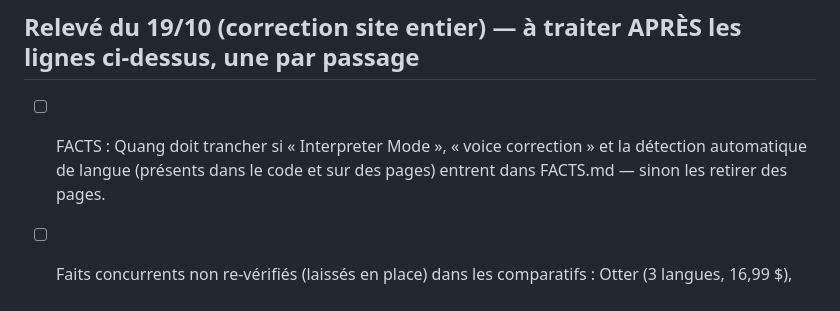
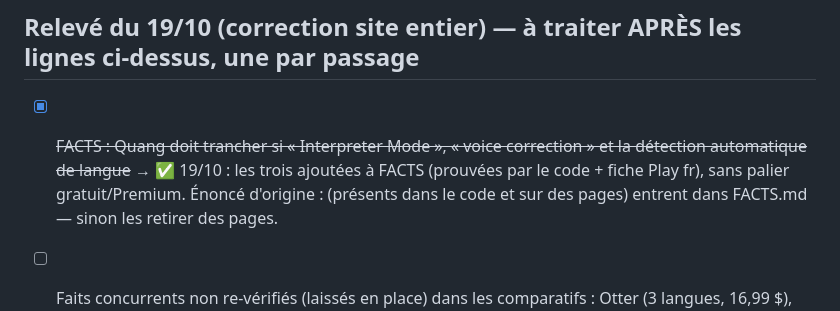
Before and after one commit to quang101182/dictokey-site, a Markdown page: _engine/BACKLOG.md, the part around the change. Drawn GitHub-style.

```diff
--- a/_engine/BACKLOG.md
+++ b/_engine/BACKLOG.md
@@ -55,7 +55,7 @@
       toute page en ligne qui vise les malvoyants/aveugles comme public (la compatibilité TalkBack reste une fonction).
 
 ## Relevé du 19/10 (correction site entier) — à traiter APRÈS les lignes ci-dessus, une par passage
-- [ ] FACTS : Quang doit trancher si « Interpreter Mode », « voice correction » et la détection automatique de langue
+- [x] ~~FACTS : Quang doit trancher si « Interpreter Mode », « voice correction » et la détection automatique de langue~~ → ✅ 19/10 : les trois ajoutées à FACTS (prouvées par le code + fiche Play fr), sans palier gratuit/Premium. Énoncé d'origine :
       (présents dans le code et sur des pages) entrent dans FACTS.md — sinon les retirer des pages.
 - [ ] Faits concurrents non re-vérifiés (laissés en place) dans les comparatifs : Otter (3 langues, 16,99 $), Speechnotes
       (1,99 $, 60+ langues), Floating Mic, Voice Access (~10 langues), Gboard (300+ langues) → sourcer ou retirer.
```
Also changed, not shown: _engine/FACTS.md (+6 -0 lines).
